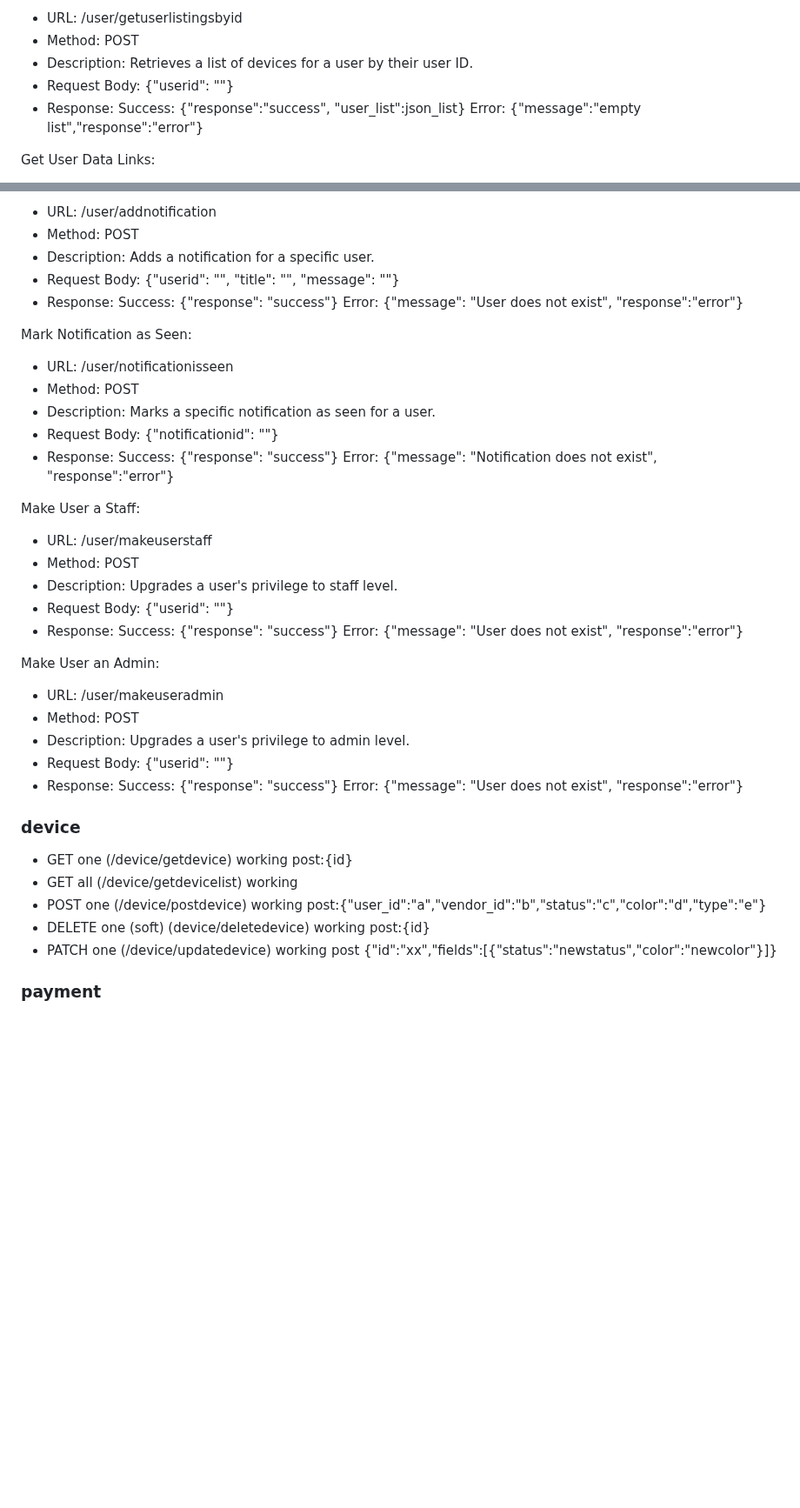
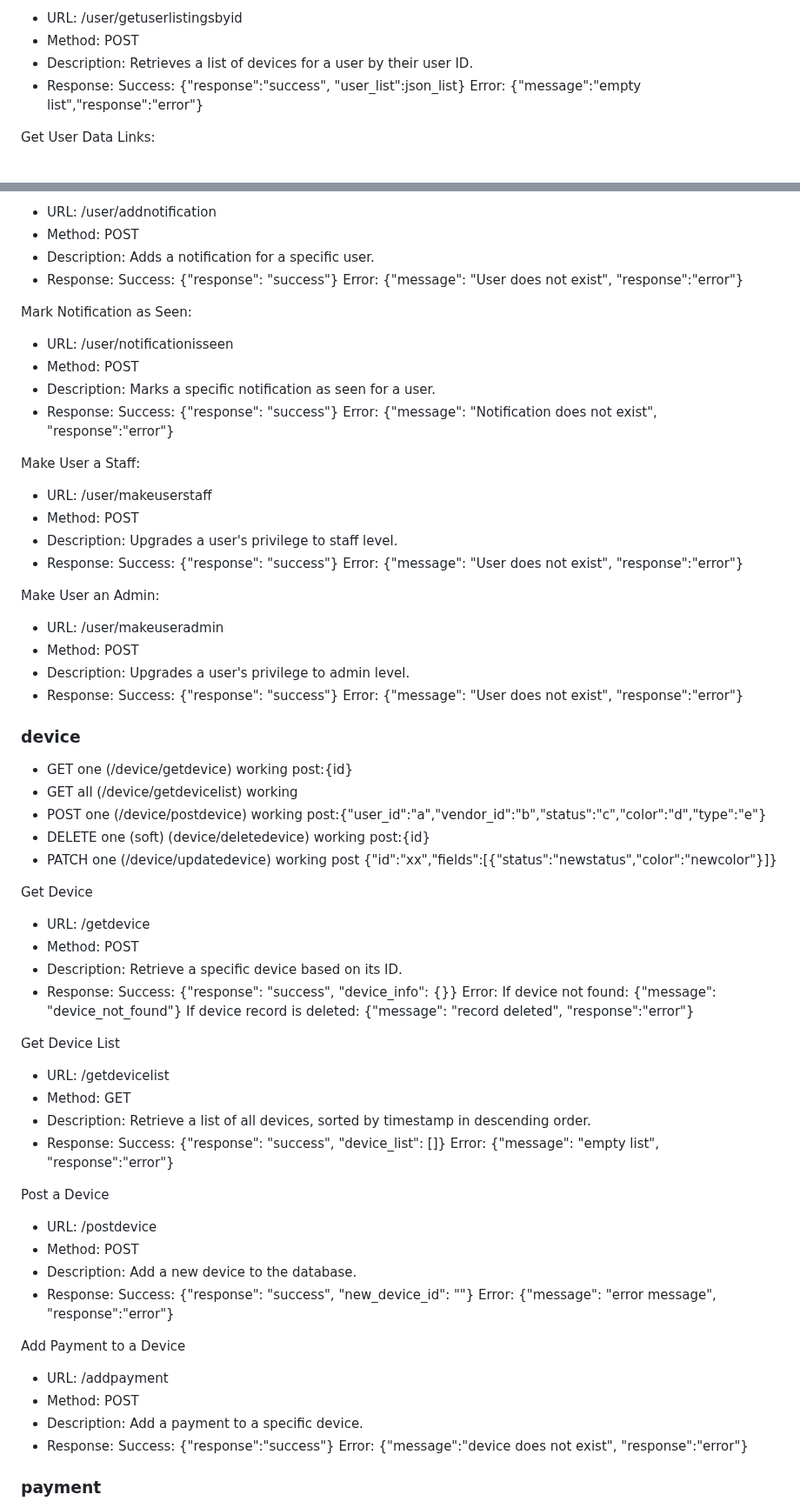
Before and after one commit to Larasify/eWaste, a Markdown page: backend/apidocs.md, 2 parts joined by grey strips. Shown at 87% size. Drawn GitHub-style; blank space fills up the shorter version.

Commit message:
Small modification

```diff
--- a/backend/apidocs.md
+++ b/backend/apidocs.md
@@ -69,7 +66,6 @@ Get User Device Listings by User ID:
 - URL: /user/getuserlistingsbyid
 - Method: POST
 - Description: Retrieves a list of devices for a user by their user ID.
-- Request Body: {"userid": "<User ID>"}
 - Response:
 Success: {"response":"success", "user_list":json_list}
 Error: {"message":"empty list","response":"error"}
@@ -86,7 +82,6 @@ Add Notification:
 - URL: /user/addnotification
 - Method: POST
 - Description: Adds a notification for a specific user.
-- Request Body: {"userid": "<User ID>", "title": "<Title>", "message": "<Message>"}
 - Response:
 Success: {"response": "success"}
 Error: {"message": "User does not exist", "response":"error"}
@@ -95,7 +90,6 @@ Mark Notification as Seen:
 - URL: /user/notificationisseen
 - Method: POST
 - Description: Marks a specific notification as seen for a user.
-- Request Body: {"notificationid": "<Notification ID>"}
 - Response:
 Success: {"response": "success"}
 Error: {"message": "Notification does not exist", "response":"error"}
@@ -104,7 +98,6 @@ Make User a Staff:
 - URL: /user/makeuserstaff
 - Method: POST
 - Description: Upgrades a user's privilege to staff level.
-- Request Body: {"userid": "<User ID>"}
 - Response:
 Success: {"response": "success"}
 Error: {"message": "User does not exist", "response":"error"}
@@ -113,7 +106,6 @@ Make User an Admin:
 - URL: /user/makeuseradmin
 - Method: POST
 - Description: Upgrades a user's privilege to admin level.
-- Request Body: {"userid": "<User ID>"}
 - Response:
 Success: {"response": "success"}
 Error: {"message": "User does not exist", "response":"error"}
@@ -126,6 +118,39 @@ Error: {"message": "User does not exist", "response":"error"}
 - DELETE one (soft) (device/deletedevice) working post:{id}
 - PATCH one (/device/updatedevice) working post {"id":"xx","fields":[{"status":"newstatus","color":"newcolor"}]}
 
+Get Device
+- URL: /getdevice
+- Method: POST
+- Description: Retrieve a specific device based on its ID.
+- Response:
+Success: {"response": "success", "device_info": {}}
+Error:
+If device not found: {"message": "device_not_found"}
+If device record is deleted: {"message": "record deleted", "response":"error"}
+
+Get Device List
+- URL: /getdevicelist
+- Method: GET
+- Description: Retrieve a list of all devices, sorted by timestamp in descending order.
+- Response:
+Success: {"response": "success", "device_list": []}
+Error: {"message": "empty list", "response":"error"}
+
+Post a Device
+- URL: /postdevice
+- Method: POST
+- Description: Add a new device to the database.
+- Response:
+Success: {"response": "success", "new_device_id": ""}
+Error: {"message": "error message", "response":"error"}
+
+Add Payment to a Device
+- URL: /addpayment
+- Method: POST
+- Description: Add a payment to a specific device.
+- Response:
+Success: {"response":"success"}
+Error: {"message":"device does not exist", "response":"error"}
 ### payment
 - GET one
 - GET all
```
Also changed, not shown: other parts of backend/apidocs.md (+0 -3 lines).
